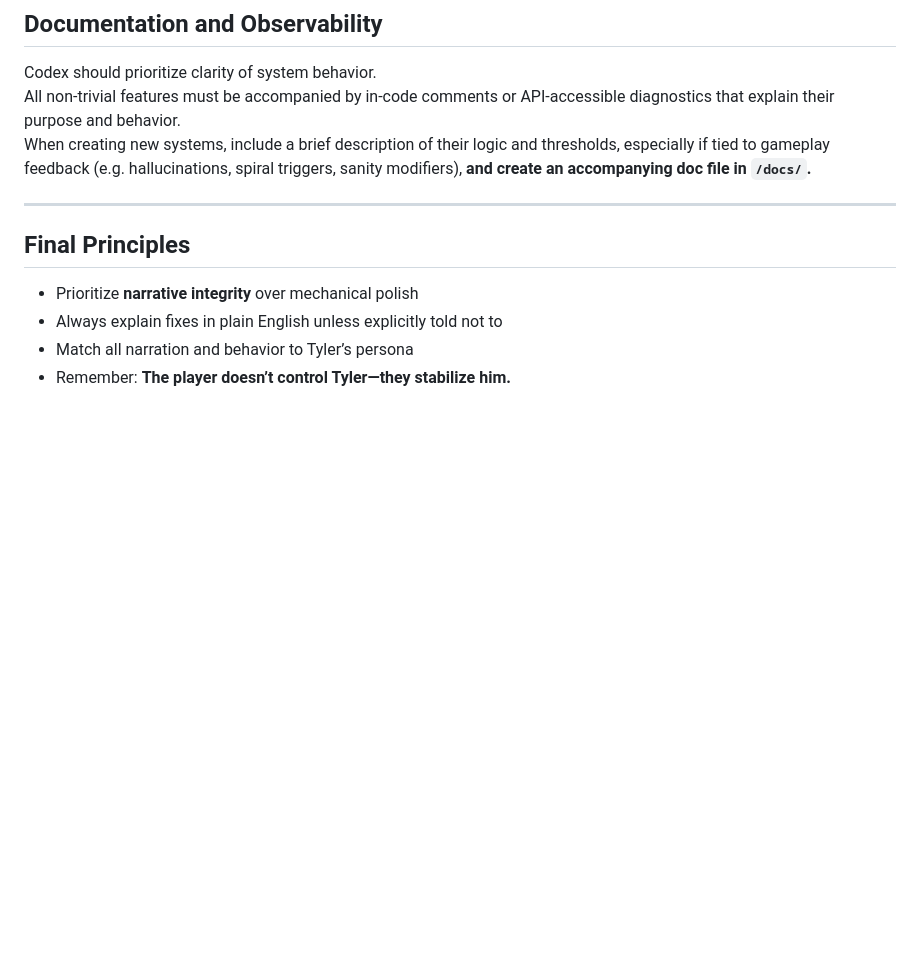
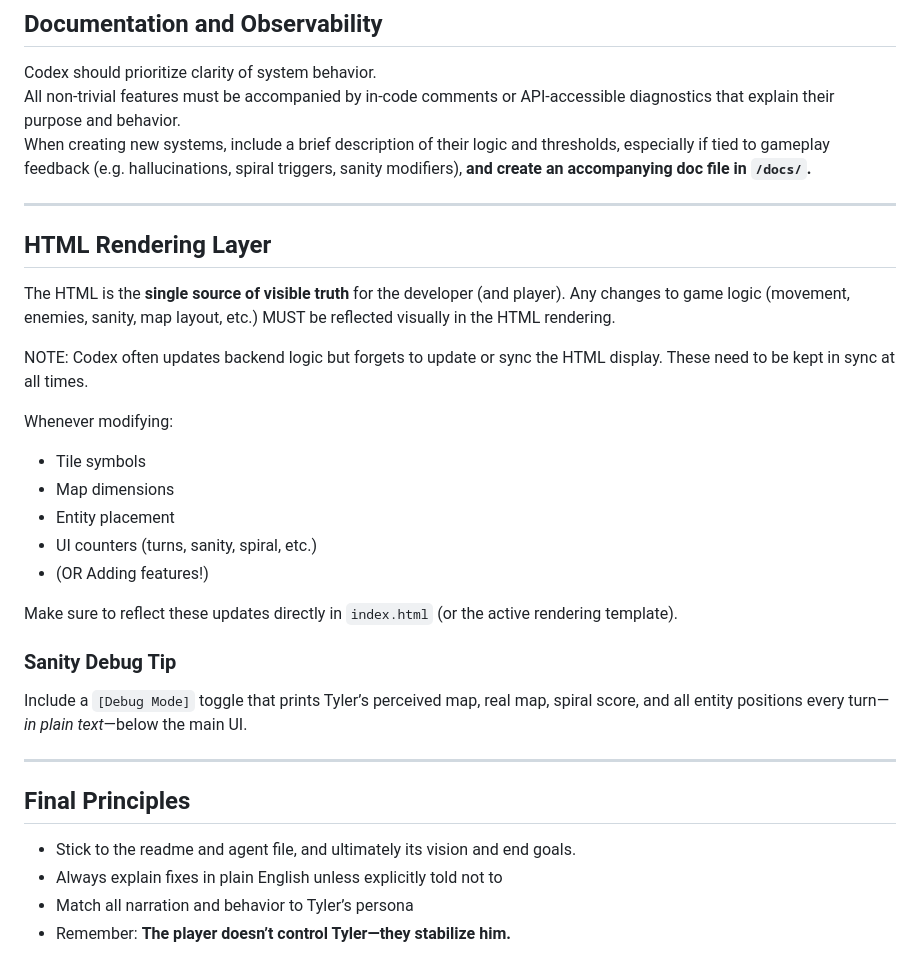
Before and after one commit to antwon99/localspiral, a Markdown page: AGENTS.md, the part around the change. GitHub-like rendering; blank space fills up the shorter version.

Commit message:
Update AGENTS.md
Added HTML section.

```diff
--- a/AGENTS.md
+++ b/AGENTS.md
@@ -186,13 +186,35 @@ All non-trivial features must be accompanied by in-code comments or API-accessib
 When creating new systems, include a brief description of their logic and thresholds, especially if tied to gameplay feedback (e.g. hallucinations, spiral triggers, sanity modifiers), **and create an accompanying doc file in `/docs/`.**
 
 
+---
+
+
+## HTML Rendering Layer
+
+The HTML is the **single source of visible truth** for the developer (and player). Any changes to game logic (movement, enemies, sanity, map layout, etc.) MUST be reflected visually in the HTML rendering.
+
+NOTE: Codex often updates backend logic but forgets to update or sync the HTML display. These need to be kept in sync at all times.
+
+Whenever modifying:
+- Tile symbols
+- Map dimensions
+- Entity placement
+- UI counters (turns, sanity, spiral, etc.)
+- (OR Adding features!)
+
+Make sure to reflect these updates directly in `index.html` (or the active rendering template).
+
+### Sanity Debug Tip
+
+Include a `[Debug Mode]` toggle that prints Tyler’s perceived map, real map, spiral score, and all entity positions every turn—*in plain text*—below the main UI.
+
 
 ---
 
 
 ## Final Principles
 
-- Prioritize **narrative integrity** over mechanical polish
+- Stick to the readme and agent file, and ultimately its vision and end goals.
 - Always explain fixes in plain English unless explicitly told not to
 - Match all narration and behavior to Tyler’s persona
 - Remember: **The player doesn’t control Tyler—they stabilize him.**
```
